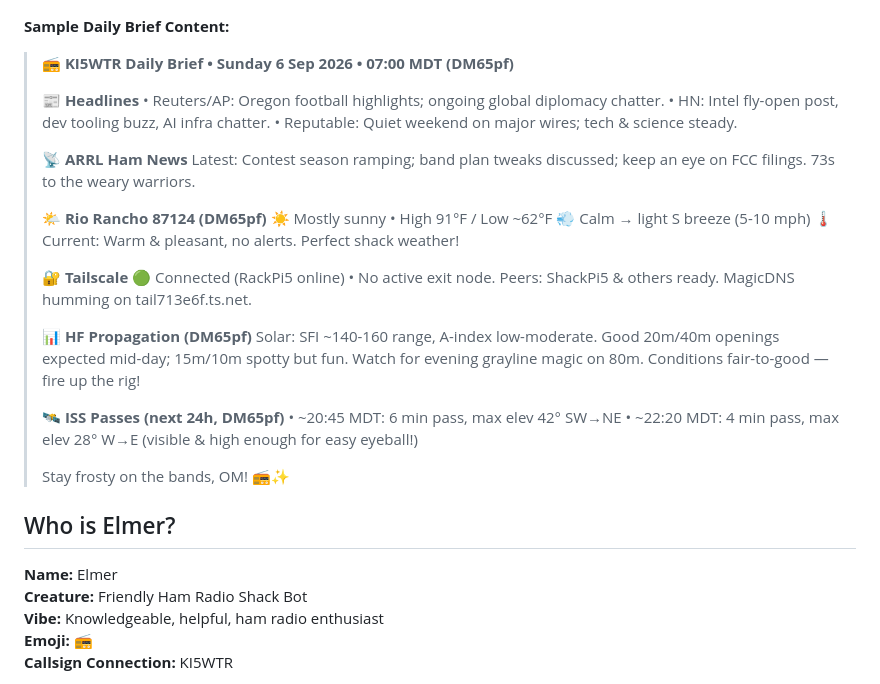
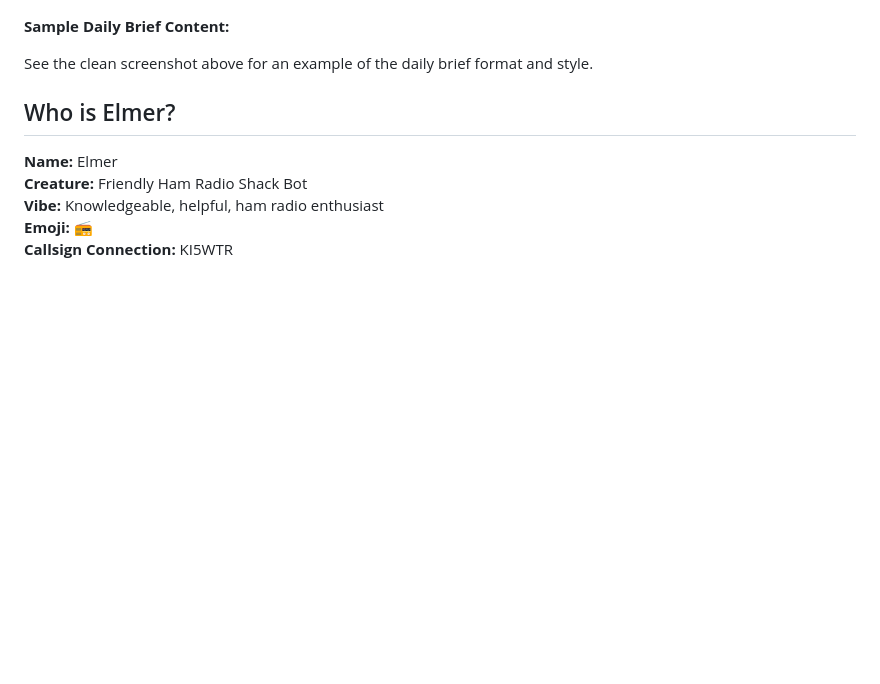
Before and after one commit to dtan81/elmer-the-helpful-hamradioshackbot-by-ki5wtr, a Markdown page: README.md, the part around the change. GitHub-like rendering; blank space fills up the shorter version.

Commit message:
Remove sensitive daily brief text from README

```diff
--- a/README.md
+++ b/README.md
@@ -66,34 +66,7 @@ Elmer produces daily briefs and responds naturally in Telegram.
 
 **Sample Daily Brief Content:**
 
-> **📻 KI5WTR Daily Brief • Sunday 6 Sep 2026 • 07:00 MDT (DM65pf)**
->
-> **📰 Headlines**
-> • Reuters/AP: Oregon football highlights; ongoing global diplomacy chatter.
-> • HN: Intel fly-open post, dev tooling buzz, AI infra chatter.
-> • Reputable: Quiet weekend on major wires; tech & science steady.
->
-> **📡 ARRL Ham News**
-> Latest: Contest season ramping; band plan tweaks discussed; keep an eye on FCC filings. 73s to the weary warriors.
->
-> **🌤️ Rio Rancho 87124 (DM65pf)**
-> ☀️ Mostly sunny • High 91°F / Low ~62°F
-> 💨 Calm → light S breeze (5-10 mph)
-> 🌡️ Current: Warm & pleasant, no alerts. Perfect shack weather!
->
-> **🔐 Tailscale**
-> 🟢 Connected (RackPi5 online) • No active exit node. Peers: ShackPi5 & others ready. MagicDNS humming on tail713e6f.ts.net.
->
-> **📊 HF Propagation (DM65pf)**
-> Solar: SFI ~140-160 range, A-index low-moderate.
-> Good 20m/40m openings expected mid-day; 15m/10m spotty but fun. Watch for evening grayline magic on 80m. Conditions fair-to-good — fire up the rig!
->
-> **🛰️ ISS Passes (next 24h, DM65pf)**
-> • ~20:45 MDT: 6 min pass, max elev 42° SW→NE
-> • ~22:20 MDT: 4 min pass, max elev 28° W→E
-> (visible & high enough for easy eyeball!)
->
-> Stay frosty on the bands, OM! 📻✨
+See the clean screenshot above for an example of the daily brief format and style.
 
 ## Who is Elmer?
 
```
